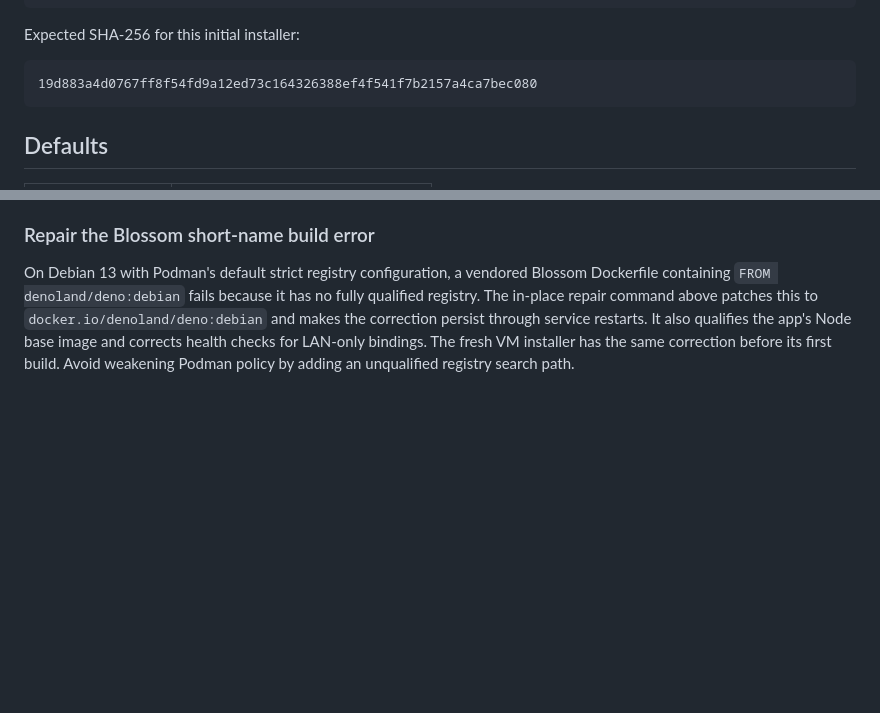
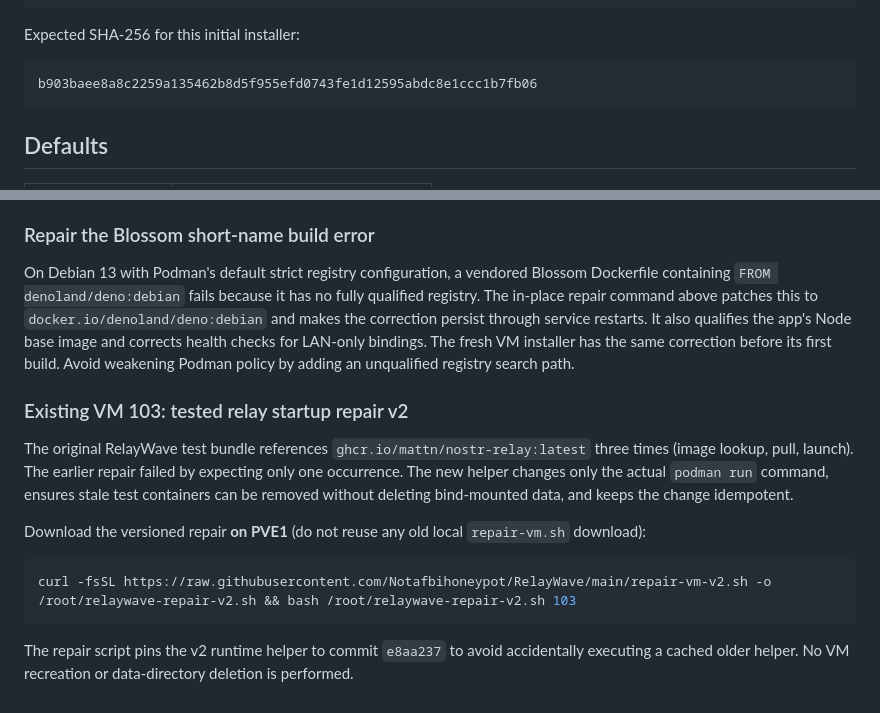
Before and after one commit to Notafbihoneypot/RelayWave, a Markdown page: README.md, 2 parts joined by grey strips. Drawn GitHub-style; blank space fills up the shorter version.

Commit message:
Document versioned fix and update installer hash

````diff
--- a/README.md
+++ b/README.md
@@ -24,7 +24,7 @@ bash /root/relaywave-install.sh
 Expected SHA-256 for this initial installer:
 
 ```
-19d883a4d0767ff8f54fd9a12ed73c164326388ef4f541f7b2157a4ca7bec080
+b903baee8a8c2259a135462b8d5f955efd0743fe1d12595abdc8e1ccc1b7fb06
 ```
 
 ## Defaults
@@ -100,3 +100,15 @@ This uses Proxmox guest-agent execution to update only the application source in
 ### Repair the Blossom short-name build error
 
 On Debian 13 with Podman's default strict registry configuration, a vendored Blossom Dockerfile containing `FROM denoland/deno:debian` fails because it has no fully qualified registry. The in-place repair command above patches this to `docker.io/denoland/deno:debian` and makes the correction persist through service restarts. It also qualifies the app's Node base image and corrects health checks for LAN-only bindings. The fresh VM installer has the same correction before its first build. Avoid weakening Podman policy by adding an unqualified registry search path.
+
+### Existing VM 103: tested relay startup repair v2
+
+The original RelayWave test bundle references `ghcr.io/mattn/nostr-relay:latest` three times (image lookup, pull, launch). The earlier repair failed by expecting only one occurrence. The new helper changes only the actual `podman run` command, ensures stale test containers can be removed without deleting bind-mounted data, and keeps the change idempotent.
+
+Download the versioned repair **on PVE1** (do not reuse any old local `repair-vm.sh` download):
+
+```bash
+curl -fsSL https://raw.githubusercontent.com/Notafbihoneypot/RelayWave/main/repair-vm-v2.sh -o /root/relaywave-repair-v2.sh && bash /root/relaywave-repair-v2.sh 103
+```
+
+The repair script pins the v2 runtime helper to commit `e8aa237` to avoid accidentally executing a cached older helper. No VM recreation or data-directory deletion is performed.
````
